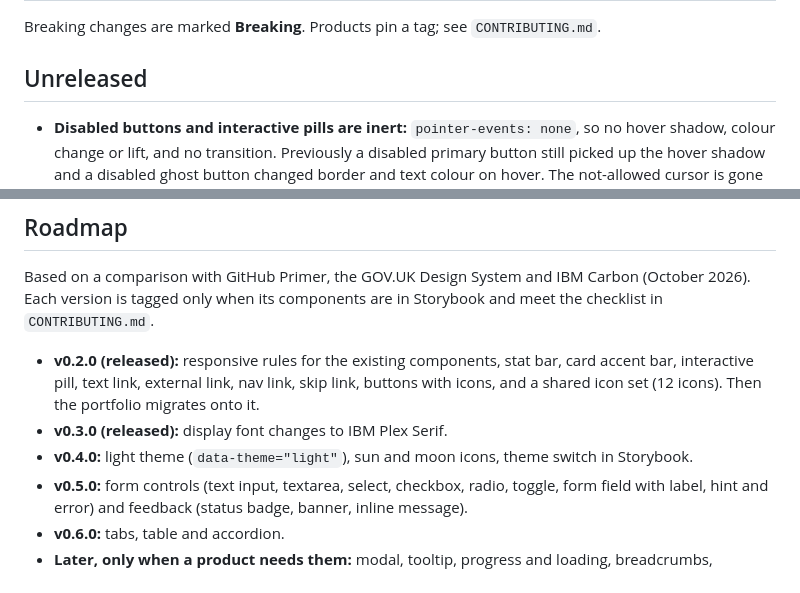
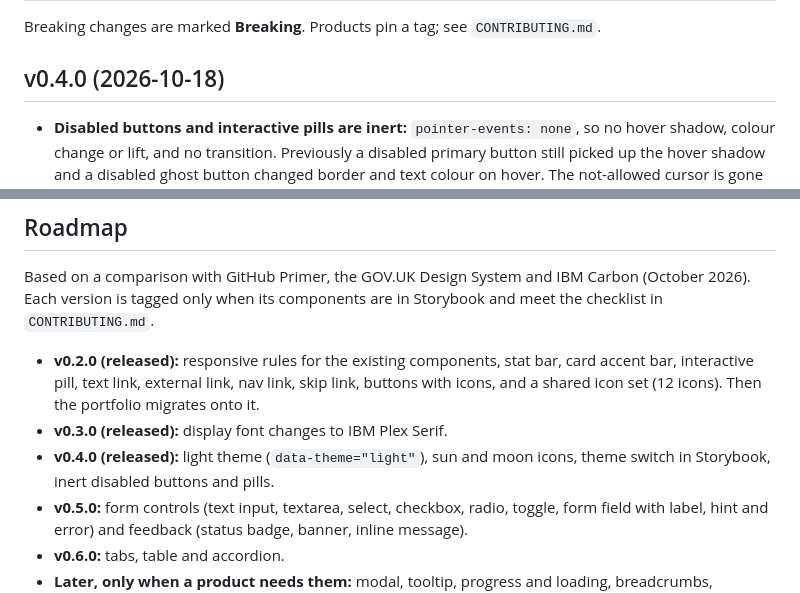
Before and after one commit to perceptionmanager/design-system, a Markdown page: CHANGELOG.md, 2 parts joined by grey strips. Rendered like a GitHub page.

Commit message:
Release notes for v0.4.0
Co-Authored-By: Claude Sonnet 5.5 <noreply@anthropic.com>
Claude-Session: https://claude.ai/code/session_01N2vbLV2HXSkBFeiCEH61Zm

```diff
--- a/CHANGELOG.md
+++ b/CHANGELOG.md
@@ -2,7 +2,7 @@
 
 Breaking changes are marked **Breaking**. Products pin a tag; see `CONTRIBUTING.md`.
 
-## Unreleased
+## v0.4.0 (2026-10-18)
 
 - **Disabled buttons and interactive pills are inert:** `pointer-events: none`, so no hover shadow, colour change or lift, and no transition. Previously a disabled primary button still picked up the hover shadow and a disabled ghost button changed border and text colour on hover. The not-allowed cursor is gone with it, since an inert element no longer reports a cursor.
 - **Light theme:** set `data-theme="light"` on `<html>` and the semantic color and shadow tokens switch to a light set (cool blue-gray surfaces, ink text). Dark stays the default; nothing follows the operating system setting by itself, so each product decides when to opt in. Accent colors, the brand gradient, type, spacing and motion are shared by both themes. Coral text uses `color.text.accent` and cyan text uses the new `color.text.accent-secondary` (both darker in light), because the vivid colors are only about 2.9:1 and 1.6:1 on a light page. Use `color.focus.ring` for focus outlines.
@@ -31,7 +31,7 @@ Based on a comparison with GitHub Primer, the GOV.UK Design System and IBM Carbo
 
 - **v0.2.0 (released):** responsive rules for the existing components, stat bar, card accent bar, interactive pill, text link, external link, nav link, skip link, buttons with icons, and a shared icon set (12 icons). Then the portfolio migrates onto it.
 - **v0.3.0 (released):** display font changes to IBM Plex Serif.
-- **v0.4.0:** light theme (`data-theme="light"`), sun and moon icons, theme switch in Storybook.
+- **v0.4.0 (released):** light theme (`data-theme="light"`), sun and moon icons, theme switch in Storybook, inert disabled buttons and pills.
 - **v0.5.0:** form controls (text input, textarea, select, checkbox, radio, toggle, form field with label, hint and error) and feedback (status badge, banner, inline message).
 - **v0.6.0:** tabs, table and accordion.
 - **Later, only when a product needs them:** modal, tooltip, progress and loading, breadcrumbs, pagination.
```
